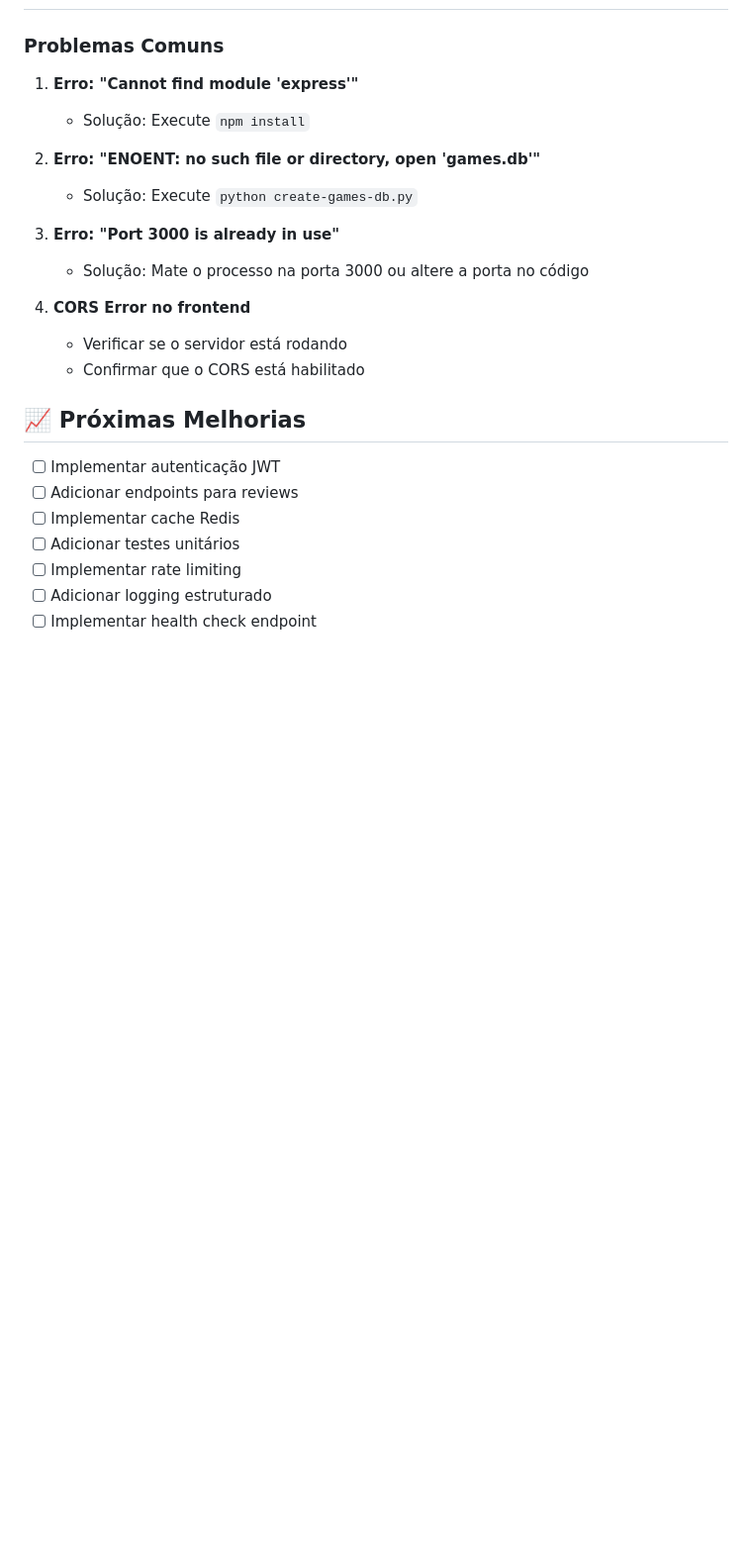
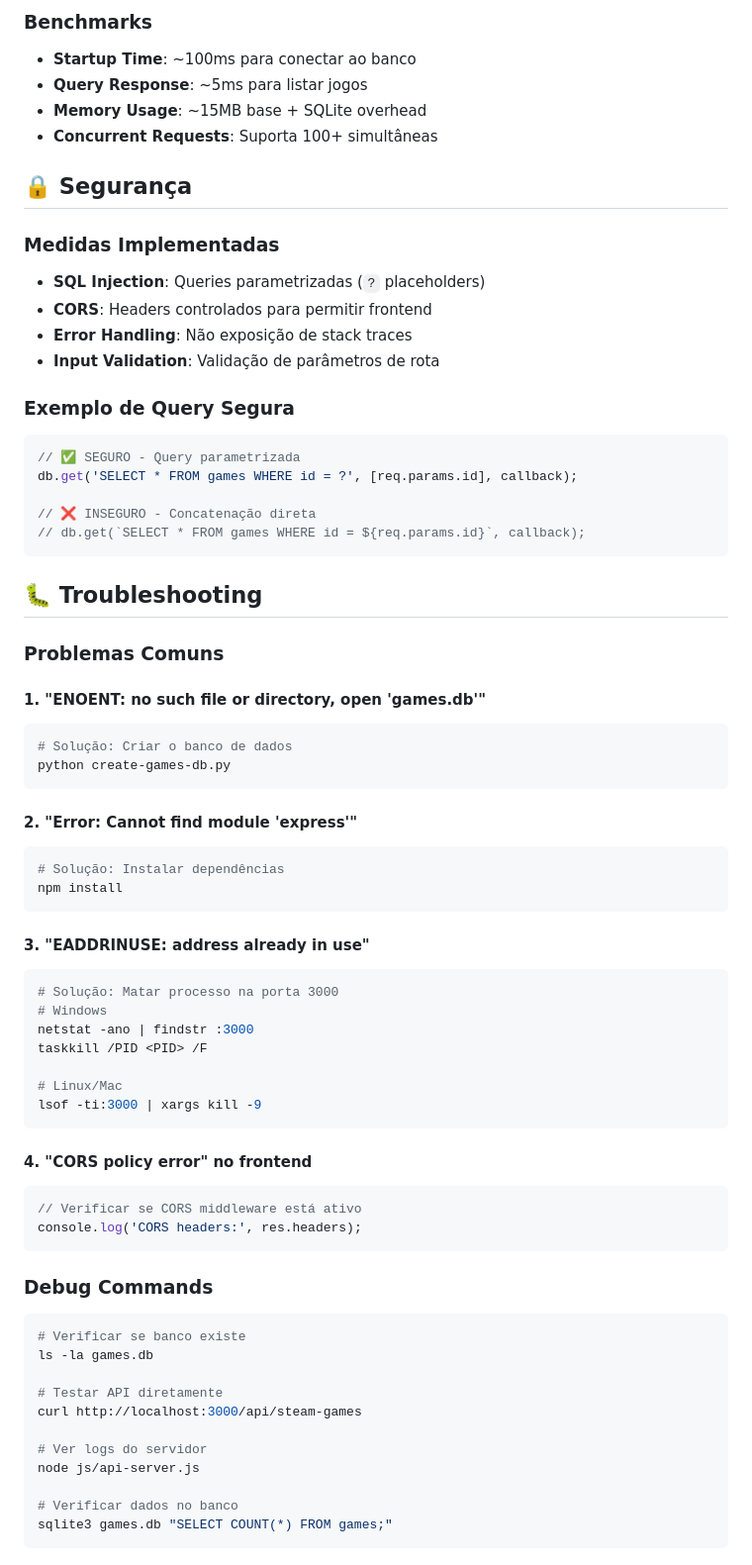
Before and after one commit to mlinard/LabsEngenhariaSoftware, a Markdown page: Backend/js/BACKEND-README.md, the part around the change printed below. Shown: that part at 99% size. Drawn GitHub-style; blank space fills up the shorter version.

````diff
--- a/Backend/js/BACKEND-README.md
+++ b/Backend/js/BACKEND-README.md
@@ -214,25 +315,71 @@ process.on('SIGINT', () => {
+### Benchmarks
+- **Startup Time**: ~100ms para conectar ao banco
+- **Query Response**: ~5ms para listar jogos
+- **Memory Usage**: ~15MB base + SQLite overhead
+- **Concurrent Requests**: Suporta 100+ simultâneas
+
+## 🔒 Segurança
+
+### Medidas Implementadas
+- **SQL Injection**: Queries parametrizadas (`?` placeholders)
+- **CORS**: Headers controlados para permitir frontend
+- **Error Handling**: Não exposição de stack traces
+- **Input Validation**: Validação de parâmetros de rota
+
+### Exemplo de Query Segura
+```javascript
+// ✅ SEGURO - Query parametrizada
+db.get('SELECT * FROM games WHERE id = ?', [req.params.id], callback);
+
+// ❌ INSEGURO - Concatenação direta
+// db.get(`SELECT * FROM games WHERE id = ${req.params.id}`, callback);
+```
+
+## 🐛 Troubleshooting
 
 ### Problemas Comuns
 
-1. **Erro: "Cannot find module 'express'"**
-   - Solução: Execute `npm install`
+#### 1. "ENOENT: no such file or directory, open 'games.db'"
+```bash
+# Solução: Criar o banco de dados
+python create-games-db.py
+```
 
-2. **Erro: "ENOENT: no such file or directory, open 'games.db'"**
-   - Solução: Execute `python create-games-db.py`
+#### 2. "Error: Cannot find module 'express'"
+```bash
+# Solução: Instalar dependências
+npm install
+```
 
-3. **Erro: "Port 3000 is already in use"**
-   - Solução: Mate o processo na porta 3000 ou altere a porta no código
+#### 3. "EADDRINUSE: address already in use"
+```bash
+# Solução: Matar processo na porta 3000
+# Windows
+netstat -ano | findstr :3000
+taskkill /PID <PID> /F
 
-4. **CORS Error no frontend**
-   - Verificar se o servidor está rodando
-   - Confirmar que o CORS está habilitado
+# Linux/Mac
+lsof -ti:3000 | xargs kill -9
+```
 
-## 📈 Próximas Melhorias
+#### 4. "CORS policy error" no frontend
+```javascript
+// Verificar se CORS middleware está ativo
+console.log('CORS headers:', res.headers);
+```
 
-- [ ] Implementar autenticação JWT
-- [ ] Adicionar endpoints para reviews
-- [ ] Implementar cache Redis
-- [ ] Adicionar testes unitários
-- [ ] Implementar rate limiting
-- [ ] Adicionar logging estruturado
-- [ ] Implementar health check endpoint
+### Debug Commands
+```bash
+# Verificar se banco existe
+ls -la games.db
+
+# Testar API diretamente
+curl http://localhost:3000/api/steam-games
+
+# Ver logs do servidor
+node js/api-server.js
+
+# Verificar dados no banco
+sqlite3 games.db "SELECT COUNT(*) FROM games;"
+```
+
````
Also changed, not shown: other parts of Backend/js/BACKEND-README.md (+258 -116 lines).
